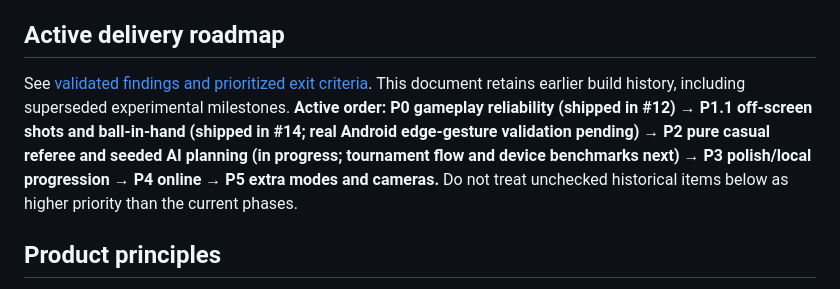
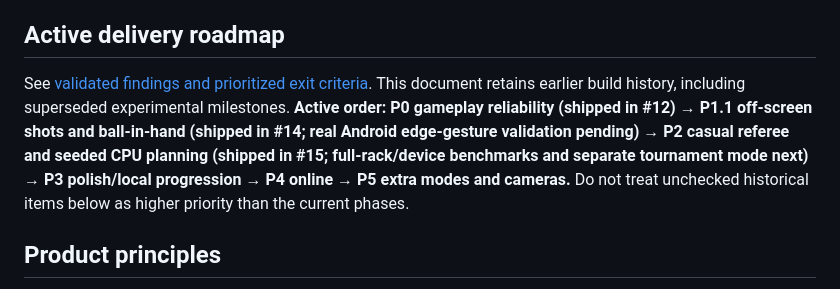
Before and after one commit to builtbysai/Ghost-Ball, a Markdown page: docs/ROADMAP.md, the part around the change. GitHub-like rendering.

Commit message:
docs: reflect PR #15 merge and next benchmark/tournament priorities

```diff
--- a/docs/ROADMAP.md
+++ b/docs/ROADMAP.md
@@ -7,7 +7,7 @@ Status: 2026-10-02 · v0.6 table materials, staged entrance and tactile power lo
 
 ## Active delivery roadmap
 
-See [validated findings and prioritized exit criteria](FINDINGS-VALIDATION.md). This document retains earlier build history, including superseded experimental milestones. **Active order: P0 gameplay reliability (shipped in #12) → P1.1 off-screen shots and ball-in-hand (shipped in #14; real Android edge-gesture validation pending) → P2 pure casual referee and seeded AI planning (in progress; tournament flow and device benchmarks next) → P3 polish/local progression → P4 online → P5 extra modes and cameras.** Do not treat unchecked historical items below as higher priority than the current phases.
+See [validated findings and prioritized exit criteria](FINDINGS-VALIDATION.md). This document retains earlier build history, including superseded experimental milestones. **Active order: P0 gameplay reliability (shipped in #12) → P1.1 off-screen shots and ball-in-hand (shipped in #14; real Android edge-gesture validation pending) → P2 casual referee and seeded CPU planning (shipped in #15; full-rack/device benchmarks and separate tournament mode next) → P3 polish/local progression → P4 online → P5 extra modes and cameras.** Do not treat unchecked historical items below as higher priority than the current phases.
 
 ## Product principles
 
```
